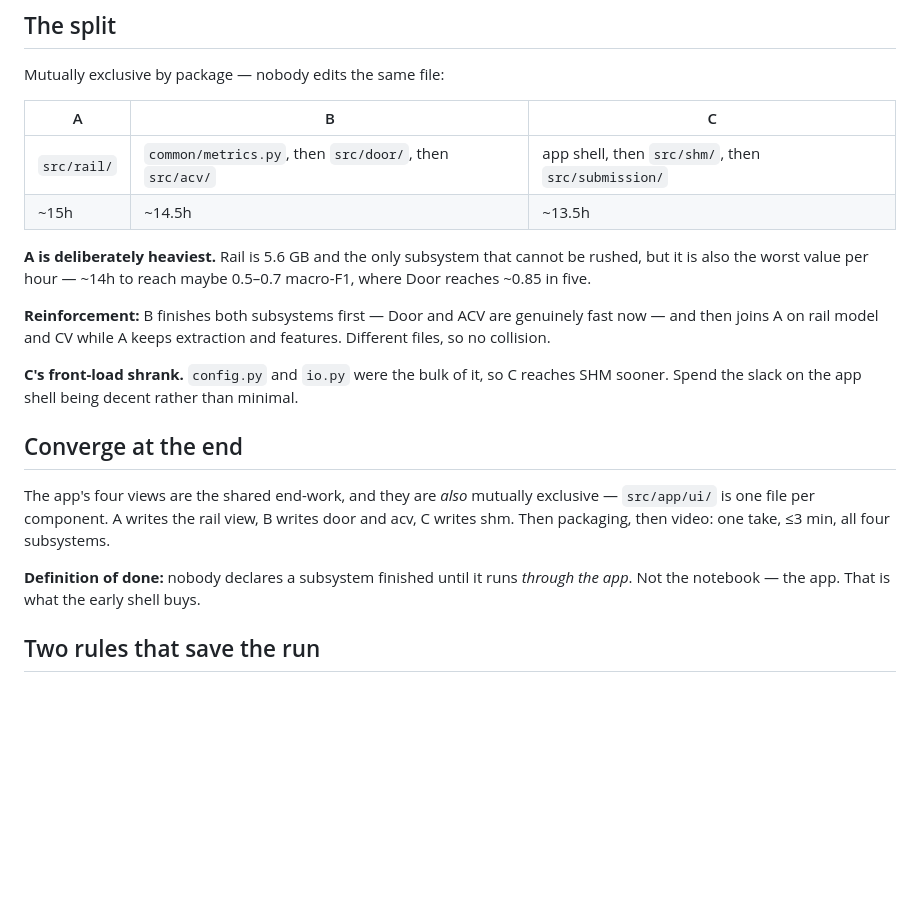
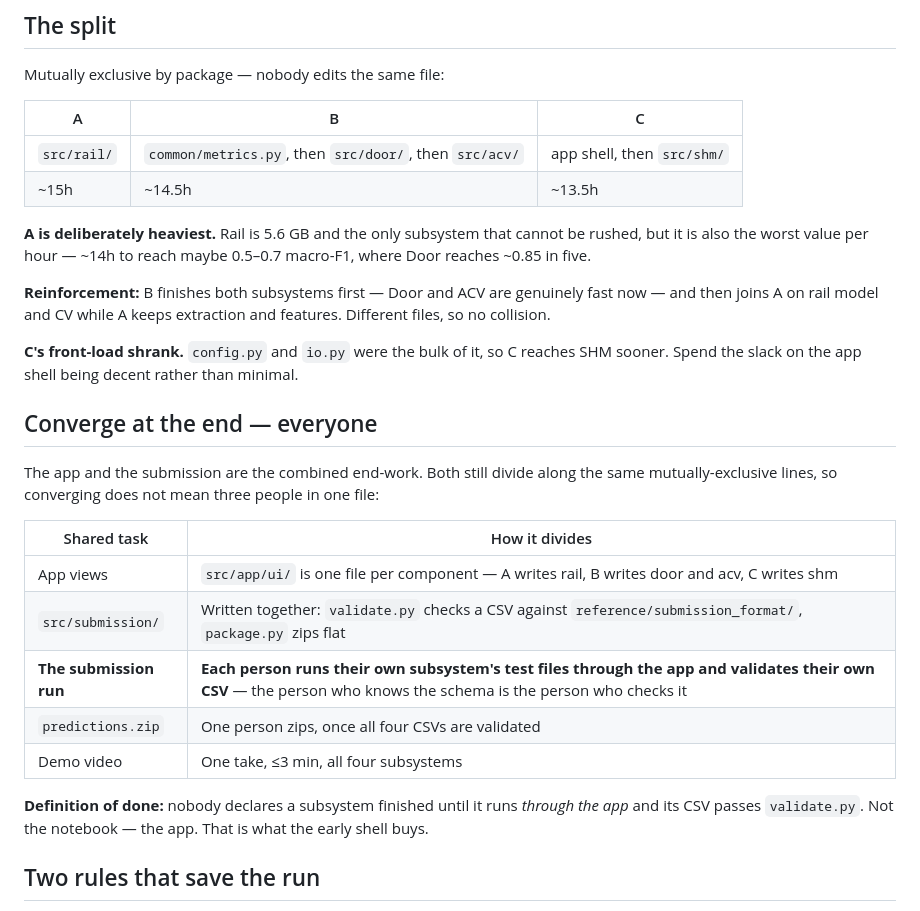
Before and after one commit to nebulax-group/neb-x, a Markdown page: .claude/memory/team-split.md, the part around the change. GitHub-like rendering; blank space fills up the shorter version.

Commit message:
Update team split plan

```diff
--- a/.claude/memory/team-split.md
+++ b/.claude/memory/team-split.md
@@ -85,7 +85,7 @@ Mutually exclusive by package — nobody edits the same file:
 
 | A | B | C |
 |---|---|---|
-| `src/rail/` | `common/metrics.py`, then `src/door/`, then `src/acv/` | app shell, then `src/shm/`, then `src/submission/` |
+| `src/rail/` | `common/metrics.py`, then `src/door/`, then `src/acv/` | app shell, then `src/shm/` |
 | ~15h | ~14.5h | ~13.5h |
 
 **A is deliberately heaviest.** Rail is 5.6 GB and the only subsystem that cannot be rushed, but
@@ -99,14 +99,21 @@ collision.
 **C's front-load shrank.** `config.py` and `io.py` were the bulk of it, so C reaches SHM sooner.
 Spend the slack on the app shell being decent rather than minimal.
 
-## Converge at the end
+## Converge at the end — everyone
 
-The app's four views are the shared end-work, and they are *also* mutually exclusive —
-`src/app/ui/` is one file per component. A writes the rail view, B writes door and acv, C writes
-shm. Then packaging, then video: one take, ≤3 min, all four subsystems.
+The app and the submission are the combined end-work. Both still divide along the same
+mutually-exclusive lines, so converging does not mean three people in one file:
 
-**Definition of done:** nobody declares a subsystem finished until it runs *through the app*. Not
-the notebook — the app. That is what the early shell buys.
+| Shared task | How it divides |
+|---|---|
+| App views | `src/app/ui/` is one file per component — A writes rail, B writes door and acv, C writes shm |
+| `src/submission/` | Written together: `validate.py` checks a CSV against `reference/submission_format/`, `package.py` zips flat |
+| **The submission run** | **Each person runs their own subsystem's test files through the app and validates their own CSV** — the person who knows the schema is the person who checks it |
+| `predictions.zip` | One person zips, once all four CSVs are validated |
+| Demo video | One take, ≤3 min, all four subsystems |
+
+**Definition of done:** nobody declares a subsystem finished until it runs *through the app* and
+its CSV passes `validate.py`. Not the notebook — the app. That is what the early shell buys.
 
 ## Two rules that save the run
 
```
